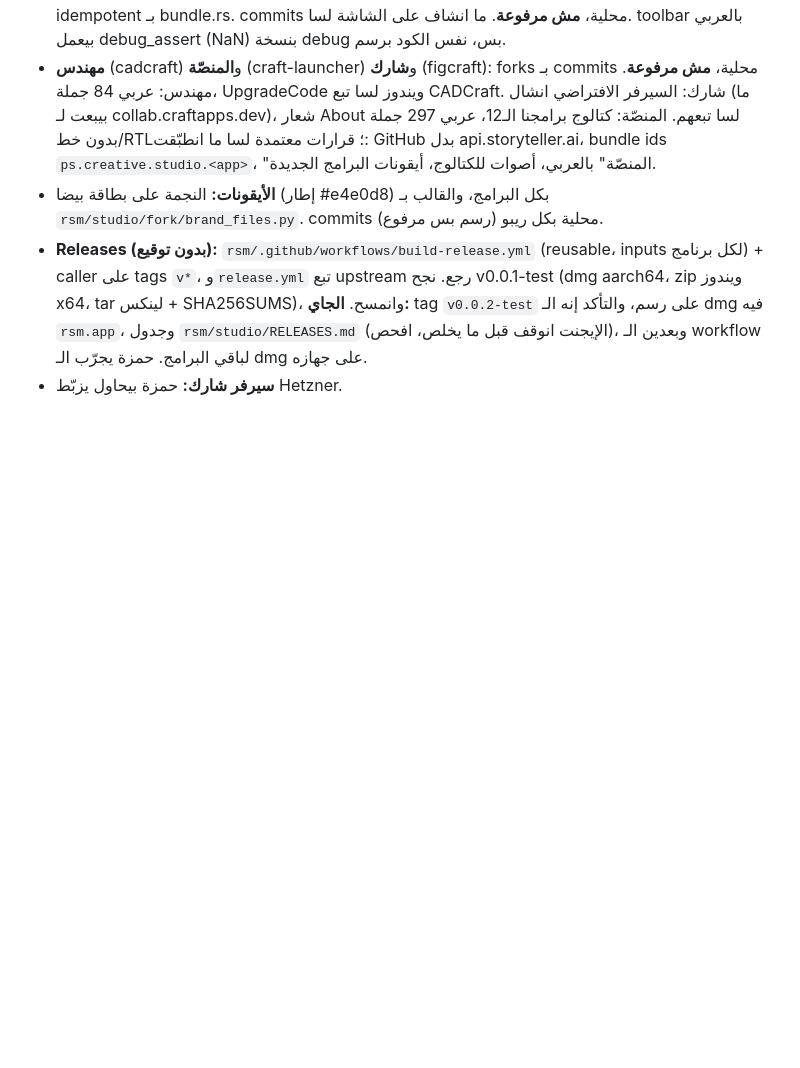
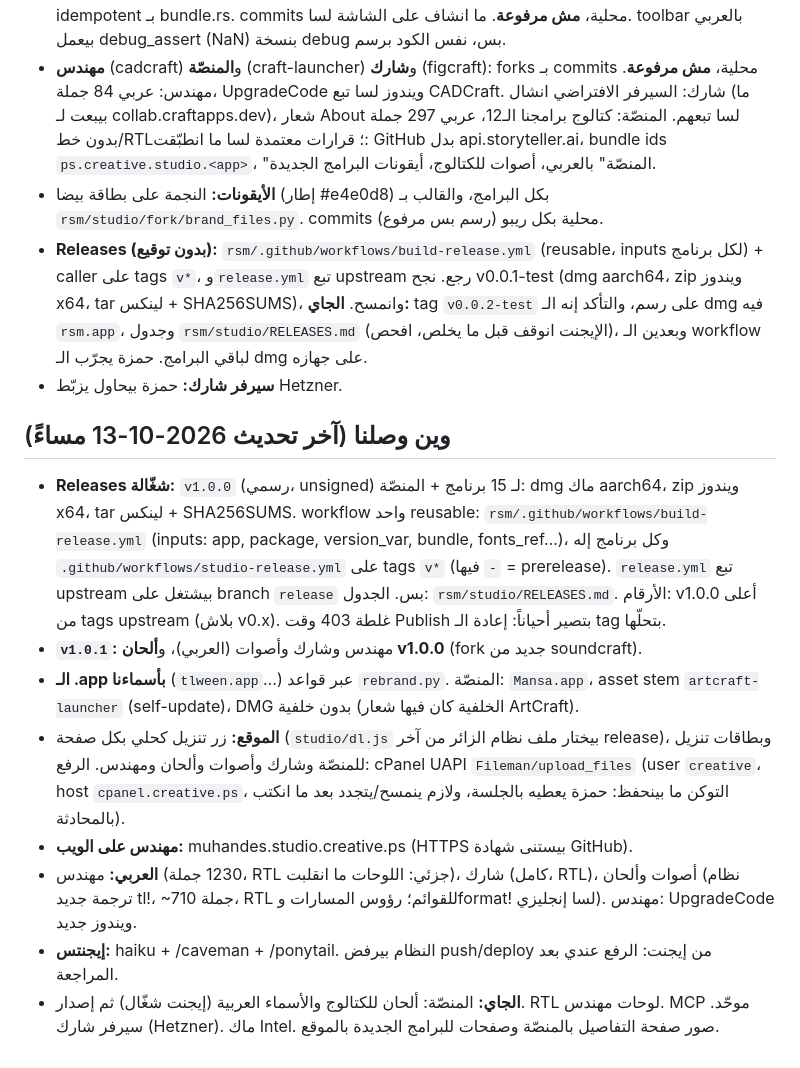
Before and after one commit to 7mz410/CreativeStudio, a Markdown page: PROJECT.md, the part around the change. Drawn GitHub-style; blank space fills up the shorter version.

Commit message:
PROJECT.md: releases live, v1.0.0

```diff
--- a/PROJECT.md
+++ b/PROJECT.md
@@ -258,3 +258,14 @@ python3 shibshib/ar-work/assemble.py                    # بناء ar.tsv
 - **الأيقونات:** النجمة على بطاقة بيضا (إطار #e4e0d8) بكل البرامج، والقالب بـ `rsm/studio/fork/brand_files.py`. commits محلية بكل ريبو (رسم بس مرفوع).
 - **Releases (بدون توقيع):** `rsm/.github/workflows/build-release.yml` (reusable، inputs لكل برنامج) + caller على tags `v*`، و`release.yml` تبع upstream رجع. نجح v0.0.1-test (dmg aarch64، zip ويندوز x64، tar لينكس + SHA256SUMS)، وانمسح. **الجاي:** tag `v0.0.2-test` على رسم، والتأكد إنه الـ dmg فيه `rsm.app`، وجدول `rsm/studio/RELEASES.md` (الإيجنت انوقف قبل ما يخلص، افحص)، وبعدين الـ workflow لباقي البرامج. حمزة يجرّب الـ dmg على جهازه.
 - **سيرفر شارك:** حمزة بيحاول يزبّط Hetzner.
+
+## وين وصلنا (آخر تحديث 2026-10-13 مساءً)
+
+- **Releases شغّالة:** `v1.0.0` (رسمي، unsigned) لـ 15 برنامج + المنصّة: dmg ماك aarch64، zip ويندوز x64، tar لينكس + SHA256SUMS. workflow واحد reusable: `rsm/.github/workflows/build-release.yml` (inputs: app, package, version_var, bundle, fonts_ref…)، وكل برنامج إله `.github/workflows/studio-release.yml` على tags `v*` (فيها `-` = prerelease). `release.yml` تبع upstream بيشتغل على branch `release` بس. الجدول: `rsm/studio/RELEASES.md`. الأرقام: v1.0.0 أعلى من tags upstream (بلاش v0.x). غلطة 403 وقت Publish بتصير أحياناً: إعادة الـ tag بتحلّها.
+- **`v1.0.1`:** مهندس وشارك وأصوات (العربي)، و**ألحان v1.0.0** (fork جديد من soundcraft).
+- **الـ .app بأسماءنا** (`tlween.app`…) عبر قواعد `rebrand.py`. المنصّة: `Mansa.app`، asset stem `artcraft-launcher` (self-update)، DMG بدون خلفية (الخلفية كان فيها شعار ArtCraft).
+- **الموقع:** زر تنزيل كحلي بكل صفحة (`studio/dl.js` بيختار ملف نظام الزائر من آخر release)، وبطاقات تنزيل للمنصّة وشارك وأصوات وألحان ومهندس. الرفع: cPanel UAPI `Fileman/upload_files` (user `creative`، host `cpanel.creative.ps`، التوكن ما بينحفظ: حمزة يعطيه بالجلسة، ولازم ينمسح/يتجدد بعد ما انكتب بالمحادثة).
+- **مهندس على الويب:** muhandes.studio.creative.ps (HTTPS بيستنى شهادة GitHub).
+- **العربي:** مهندس (1230 جملة، RTL جزئي: اللوحات ما انقلبت)، شارك (كامل، RTL)، أصوات وألحان (نظام ترجمة جديد tl!، ~710 جملة، RTL للقوائم؛ رؤوس المسارات وformat! لسا إنجليزي). مهندس: UpgradeCode ويندوز جديد.
+- **إيجنتس:** haiku + /caveman + /ponytail. النظام بيرفض push/deploy من إيجنت: الرفع عندي بعد المراجعة.
+- **الجاي:** المنصّة: ألحان للكتالوج والأسماء العربية (إيجنت شغّال) ثم إصدار. RTL لوحات مهندس. MCP موحّد. سيرفر شارك (Hetzner). ماك Intel. صور صفحة التفاصيل بالمنصّة وصفحات للبرامج الجديدة بالموقع.
```
